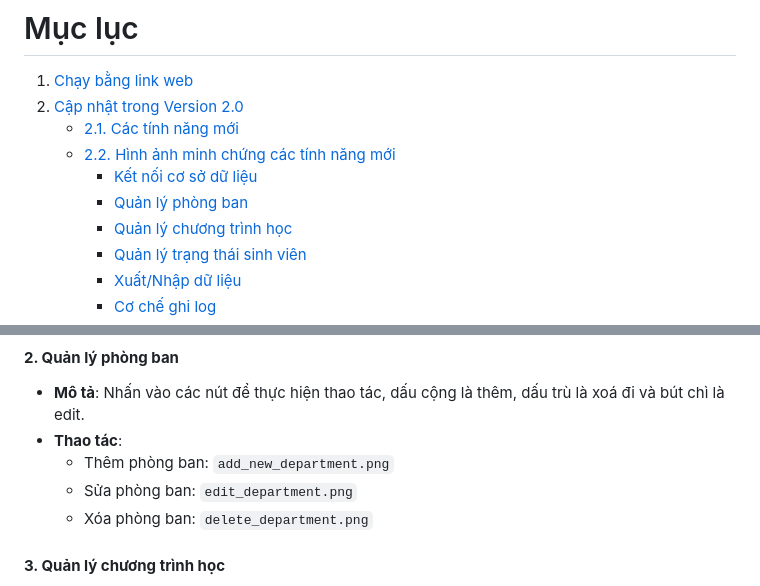
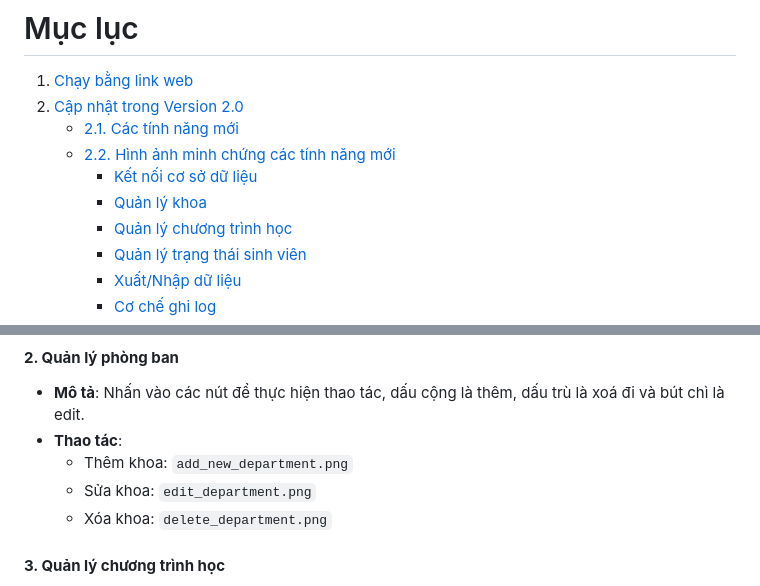
Before and after one commit to Alrmendo/TKPM-Exercise, a Markdown page: README.md, 2 parts joined by grey strips. Drawn GitHub-style.

```diff
--- a/README.md
+++ b/README.md
@@ -10,7 +10,7 @@
    - [2.1. Các tính năng mới](#21-các-tính-năng-mới)
    - [2.2. Hình ảnh minh chứng các tính năng mới](#22-hình-ảnh-minh-chứng-các-tính-năng-mới)
      - [Kết nối cơ sở dữ liệu](#kết-nối-cơ-sở-dữ-liệu)
-     - [Quản lý phòng ban](#quản-lý-phòng-ban)
+     - [Quản lý khoa](#quản-lý-khoa)
      - [Quản lý chương trình học](#quản-lý-chương-trình-học)
      - [Quản lý trạng thái sinh viên](#quản-lý-trạng-thái-sinh-viên)
      - [Xuất/Nhập dữ liệu](#xuấtnhập-dữ-liệu)
@@ -174,9 +182,9 @@ Version 2.0 bổ sung nhiều tính năng quan trọng giúp cải thiện hiệ
 
 - **Mô tả**: Nhấn vào các nút để thực hiện thao tác, dấu cộng là thêm, dấu trù là xoá đi và bút chì là edit.
 - **Thao tác**:
-  - Thêm phòng ban: `add_new_department.png`
-  - Sửa phòng ban: `edit_department.png`
-  - Xóa phòng ban: `delete_department.png`
+  - Thêm khoa: `add_new_department.png`
+  - Sửa khoa: `edit_department.png`
+  - Xóa khoa: `delete_department.png`
 
 #### **3. Quản lý chương trình học**
 
```
Also changed, not shown: other parts of README.md (+13 -5 lines).
